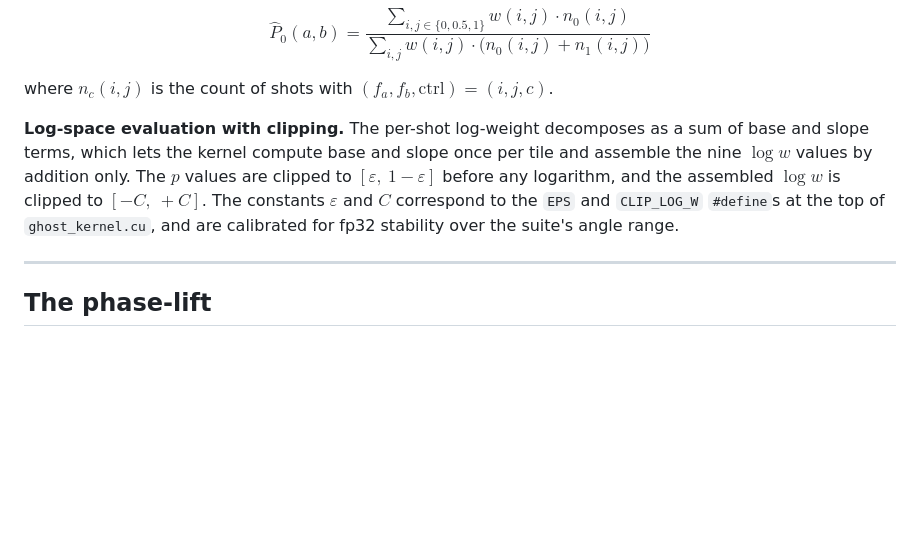
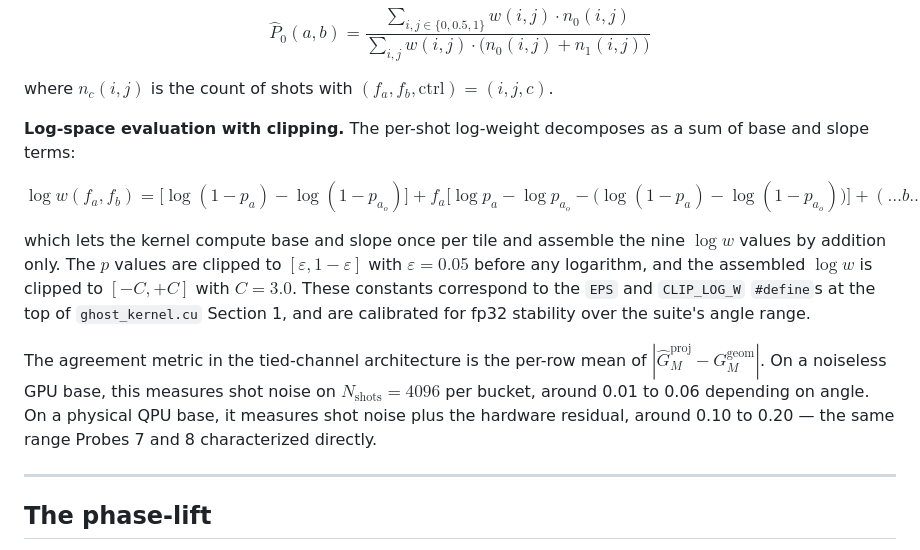
Before and after one commit to JGPTech/Ghost_Oracle_Suite, a Markdown page: docs/math.md, the part around the change. Rendered like a GitHub page; blank space fills up the shorter version.

```diff
--- a/docs/math.md
+++ b/docs/math.md
@@ -179,7 +179,13 @@ $$\hat P_0(a, b) = \frac{\sum_{i, j \in \{0, 0.5, 1\}} w(i, j) \cdot n_0(i, j)}{
 
 where $n_c(i, j)$ is the count of shots with $(f_a, f_b, \mathrm{ctrl}) = (i, j, c)$.
 
-**Log-space evaluation with clipping.** The per-shot log-weight decomposes as a sum of base and slope terms, which lets the kernel compute base and slope once per tile and assemble the nine $\log w$ values by addition only. The $p$ values are clipped to $[\varepsilon,\ 1 - \varepsilon]$ before any logarithm, and the assembled $\log w$ is clipped to $[-C,\ +C]$. The constants $\varepsilon$ and $C$ correspond to the `EPS` and `CLIP_LOG_W` `#define`s at the top of `ghost_kernel.cu`, and are calibrated for fp32 stability over the suite's angle range.
+**Log-space evaluation with clipping.** The per-shot log-weight decomposes as a sum of base and slope terms:
+
+$$\log w(f_a, f_b) = \bigl[\log(1 - p_a) - \log(1 - p_{a_o})\bigr] + f_a\bigl[\log p_a - \log p_{a_o} - \bigl(\log(1 - p_a) - \log(1 - p_{a_o})\bigr)\bigr] + (\ldots b \ldots)$$
+
+which lets the kernel compute base and slope once per tile and assemble the nine $\log w$ values by addition only. The $p$ values are clipped to $[\varepsilon, 1 - \varepsilon]$ with $\varepsilon = 0.05$ before any logarithm, and the assembled $\log w$ is clipped to $[-C, +C]$ with $C = 3.0$. These constants correspond to the `EPS` and `CLIP_LOG_W` `#define`s at the top of `ghost_kernel.cu` Section 1, and are calibrated for fp32 stability over the suite's angle range.
+
+The agreement metric in the tied-channel architecture is the per-row mean of $|\hat G_M^{\text{proj}} - G_M^{\text{geom}}|$. On a noiseless GPU base, this measures shot noise on $N_{\text{shots}} = 4096$ per bucket, around 0.01 to 0.06 depending on angle. On a physical QPU base, it measures shot noise plus the hardware residual, around 0.10 to 0.20 — the same range Probes 7 and 8 characterized directly.
 
 ---
 
```
